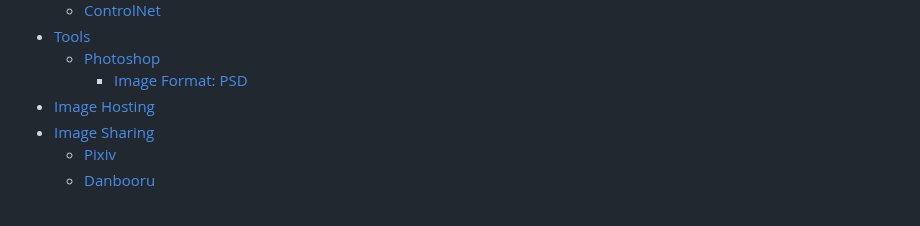
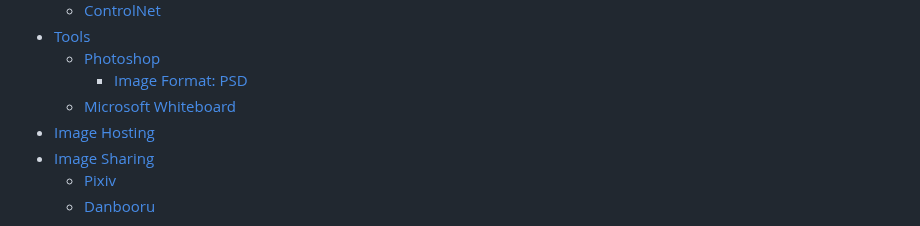
Before and after one commit to Chaoses-Ib/VisualComputing, a Markdown page: README.md, the part around the change. GitHub-like rendering.

Commit message:
Image: Tools: Whiteboard: Add

```diff
--- a/README.md
+++ b/README.md
@@ -21,6 +21,7 @@
 - [Tools](Image/Tools/README.md)
   - [Photoshop](Image/Tools/Photoshop/README.md)
     - [Image Format: PSD](Image/Tools/Photoshop/Format.md)
+  - [Microsoft Whiteboard](Image/Tools/Whiteboard.md)
 - [Image Hosting](Image/Hosting.md)
 - [Image Sharing](Image/Sharing/README.md)
   - [Pixiv](Image/Sharing/Pixiv.md)
```
Also changed, not shown: Image/Tools/Whiteboard.md (added, +22 -0 lines).
